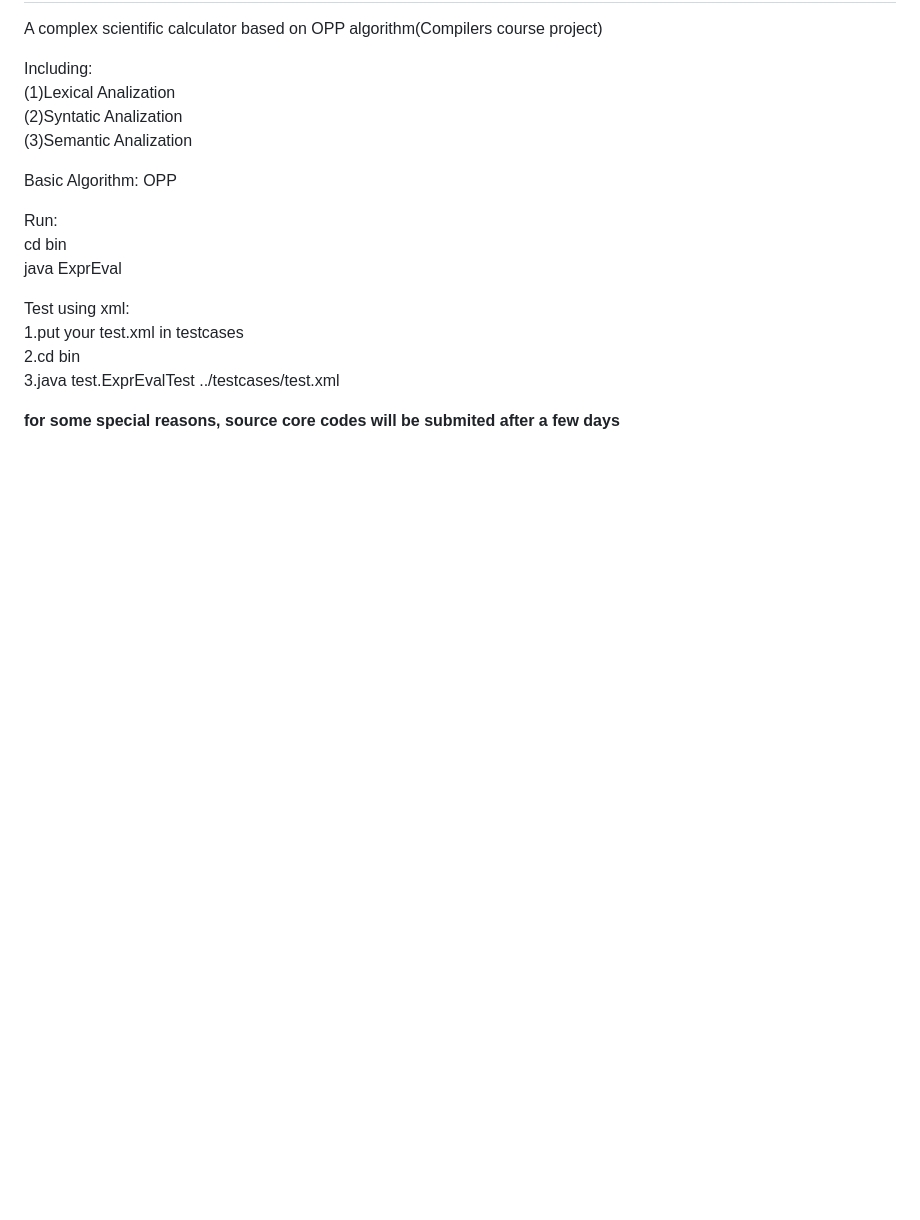
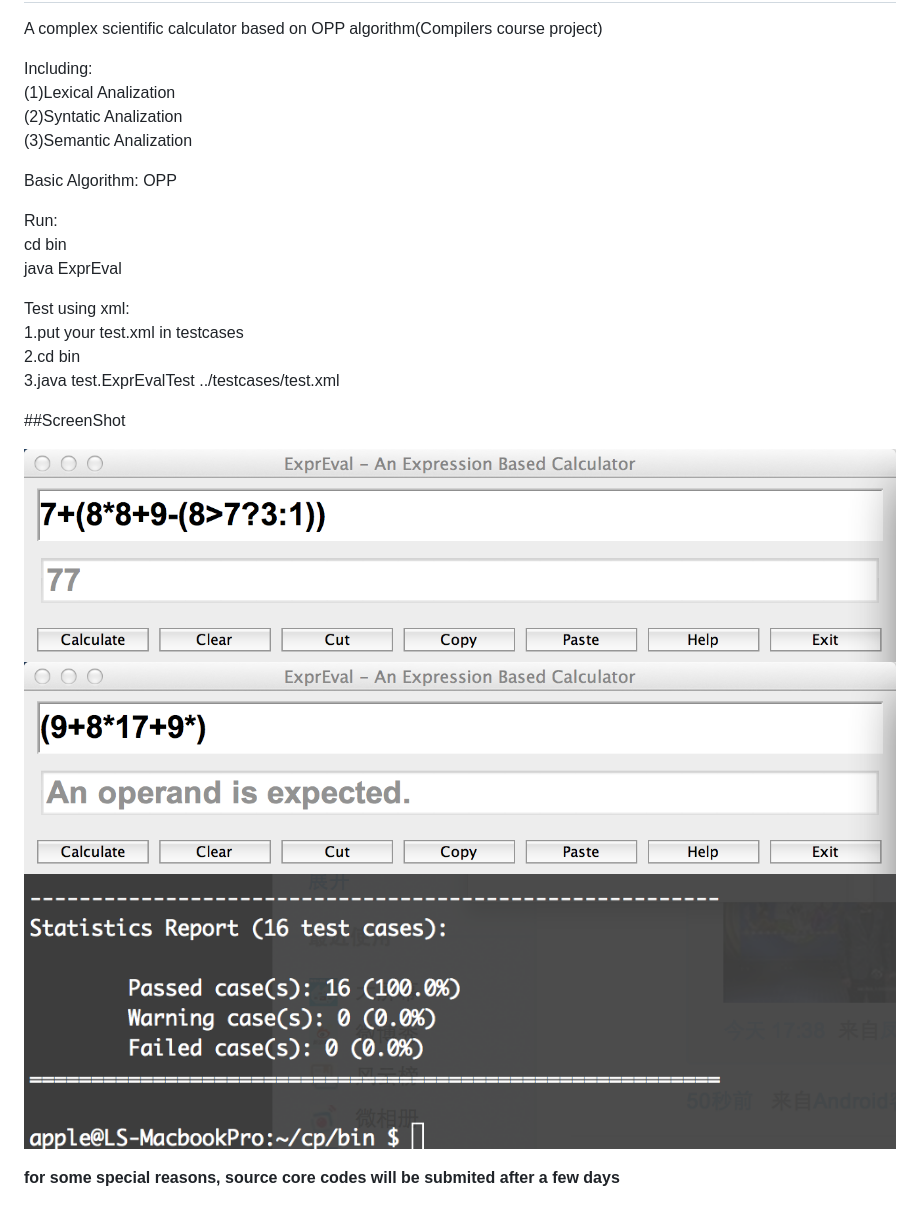
Before and after one commit to laosiaudi/ExprEval, a Markdown page: README.md, the part around the change. Rendered like a GitHub page; pictures changed too: images/screen1.png (added), images/screen2.png (added), images/screen3.png (added); blank space fills up the shorter version.

```diff
--- a/README.md
+++ b/README.md
@@ -19,5 +19,12 @@ Test using xml:
 2.cd bin
 3.java test.ExprEvalTest ../testcases/test.xml
 
+  ##ScreenShot
+
+
+  ![github screen1](/images/screen1.png)
+  ![github screen2](/images/screen2.png)
+  ![github screen3](/images/screen3.png)
+
 
 **for some special reasons, source core codes will be submited after a few days**
```
